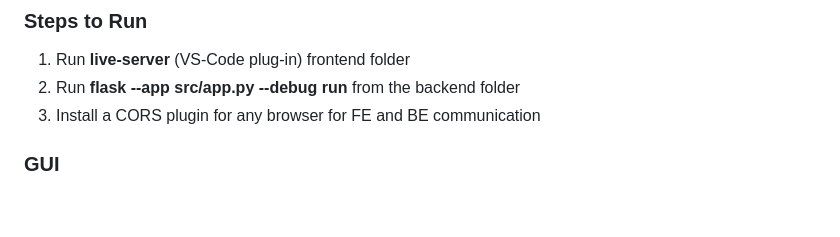
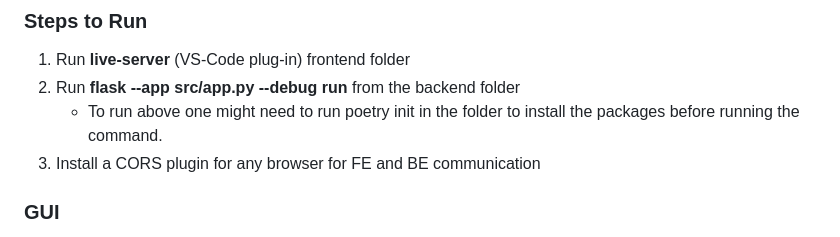
Before and after one commit to satyaki-mallick/raffish, a Markdown page: README.md, the part around the change. Drawn GitHub-style; blank space fills up the shorter version.

```diff
--- a/README.md
+++ b/README.md
@@ -4,6 +4,7 @@
 ### Steps to Run
 1. Run **live-server** (VS-Code plug-in) frontend folder
 2. Run **flask --app src/app.py --debug run** from the backend folder
+    - To run above one might need to run poetry init in the folder to install the packages before running the command.
 3. Install a CORS plugin for any browser for FE and BE communication
 
 ### GUI
```
